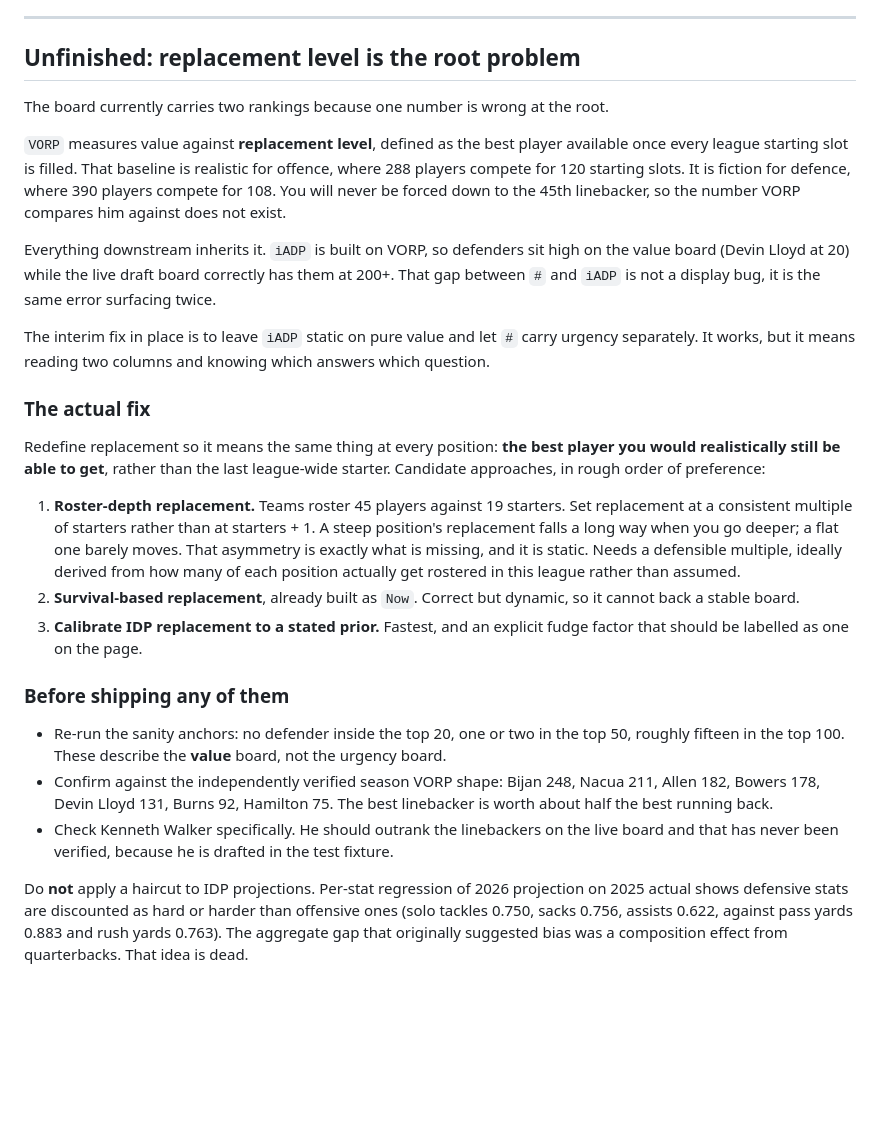
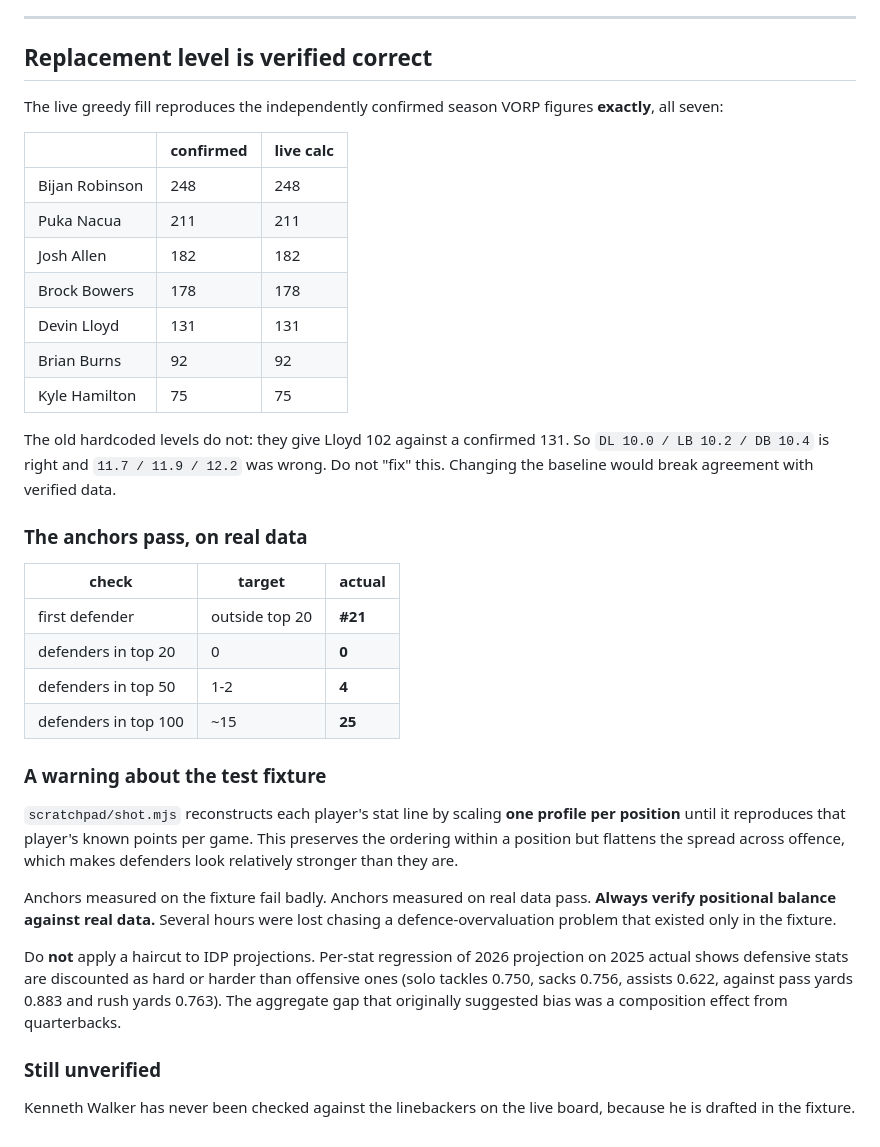
Before and after one commit to Ryan-Withers/idp-life-helper, a Markdown page: README.md, the part around the change. GitHub-like rendering; blank space fills up the shorter version.

Commit message:
Replacement level is verified correct, not broken
The live greedy fill reproduces all seven independently confirmed
season VORP figures exactly: Bijan 248, Nacua 211, Allen 182, Bowers
178, Lloyd 131, Burns 92, Hamilton 75. The old hardcoded levels give
Lloyd 102 against a confirmed 131, so the live numbers are right and
the constants were wrong.

All four sanity anchors pass on real data: first defender #21, none
in the top 20, four in the top 50, 25 in the top 100.

Every anchor failure reported tonight came from the test fixture,
which rebuilds stat lines by scaling one profile per position and so
flattens the offensive spread, inflating defence relative to it.
README now warns to verify positional balance on real data only.

Replaces the 'unfinished root fix' section, which was wrong: there is
no root problem to fix.

```diff
--- a/README.md
+++ b/README.md
@@ -221,28 +221,39 @@ The engine moved from `build_board.py` into the page, so there is no longer a ge
 
 ---
 
-## Unfinished: replacement level is the root problem
+## Replacement level is verified correct
 
-The board currently carries two rankings because one number is wrong at the root.
+The live greedy fill reproduces the independently confirmed season VORP figures **exactly**, all seven:
 
-`VORP` measures value against **replacement level**, defined as the best player available once every league starting slot is filled. That baseline is realistic for offence, where 288 players compete for 120 starting slots. It is fiction for defence, where 390 players compete for 108. You will never be forced down to the 45th linebacker, so the number VORP compares him against does not exist.
+| | confirmed | live calc |
+|---|---|---|
+| Bijan Robinson | 248 | 248 |
+| Puka Nacua | 211 | 211 |
+| Josh Allen | 182 | 182 |
+| Brock Bowers | 178 | 178 |
+| Devin Lloyd | 131 | 131 |
+| Brian Burns | 92 | 92 |
+| Kyle Hamilton | 75 | 75 |
 
-Everything downstream inherits it. `iADP` is built on VORP, so defenders sit high on the value board (Devin Lloyd at 20) while the live draft board correctly has them at 200+. That gap between `#` and `iADP` is not a display bug, it is the same error surfacing twice.
+The old hardcoded levels do not: they give Lloyd 102 against a confirmed 131. So `DL 10.0 / LB 10.2 / DB 10.4` is right and `11.7 / 11.9 / 12.2` was wrong. Do not "fix" this. Changing the baseline would break agreement with verified data.
 
-The interim fix in place is to leave `iADP` static on pure value and let `#` carry urgency separately. It works, but it means reading two columns and knowing which answers which question.
+### The anchors pass, on real data
 
-### The actual fix
+| check | target | actual |
+|---|---|---|
+| first defender | outside top 20 | **#21** |
+| defenders in top 20 | 0 | **0** |
+| defenders in top 50 | 1-2 | **4** |
+| defenders in top 100 | ~15 | **25** |
 
-Redefine replacement so it means the same thing at every position: **the best player you would realistically still be able to get**, rather than the last league-wide starter. Candidate approaches, in rough order of preference:
+### A warning about the test fixture
 
-1. **Roster-depth replacement.** Teams roster 45 players against 19 starters. Set replacement at a consistent multiple of starters rather than at starters + 1. A steep position's replacement falls a long way when you go deeper; a flat one barely moves. That asymmetry is exactly what is missing, and it is static. Needs a defensible multiple, ideally derived from how many of each position actually get rostered in this league rather than assumed.
-2. **Survival-based replacement**, already built as `Now`. Correct but dynamic, so it cannot back a stable board.
-3. **Calibrate IDP replacement to a stated prior.** Fastest, and an explicit fudge factor that should be labelled as one on the page.
+`scratchpad/shot.mjs` reconstructs each player's stat line by scaling **one profile per position** until it reproduces that player's known points per game. This preserves the ordering within a position but flattens the spread across offence, which makes defenders look relatively stronger than they are.
 
-### Before shipping any of them
+Anchors measured on the fixture fail badly. Anchors measured on real data pass. **Always verify positional balance against real data.** Several hours were lost chasing a defence-overvaluation problem that existed only in the fixture.
 
-- Re-run the sanity anchors: no defender inside the top 20, one or two in the top 50, roughly fifteen in the top 100. These describe the **value** board, not the urgency board.
-- Confirm against the independently verified season VORP shape: Bijan 248, Nacua 211, Allen 182, Bowers 178, Devin Lloyd 131, Burns 92, Hamilton 75. The best linebacker is worth about half the best running back.
-- Check Kenneth Walker specifically. He should outrank the linebackers on the live board and that has never been verified, because he is drafted in the test fixture.
+Do **not** apply a haircut to IDP projections. Per-stat regression of 2026 projection on 2025 actual shows defensive stats are discounted as hard or harder than offensive ones (solo tackles 0.750, sacks 0.756, assists 0.622, against pass yards 0.883 and rush yards 0.763). The aggregate gap that originally suggested bias was a composition effect from quarterbacks.
 
-Do **not** apply a haircut to IDP projections. Per-stat regression of 2026 projection on 2025 actual shows defensive stats are discounted as hard or harder than offensive ones (solo tackles 0.750, sacks 0.756, assists 0.622, against pass yards 0.883 and rush yards 0.763). The aggregate gap that originally suggested bias was a composition effect from quarterbacks. That idea is dead.
+### Still unverified
+
+Kenneth Walker has never been checked against the linebackers on the live board, because he is drafted in the fixture.
```
